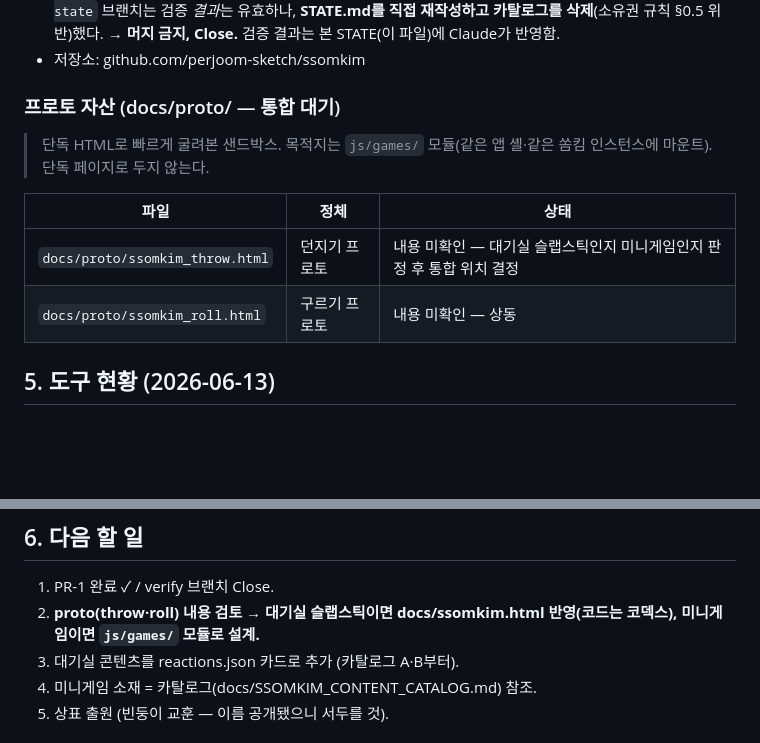
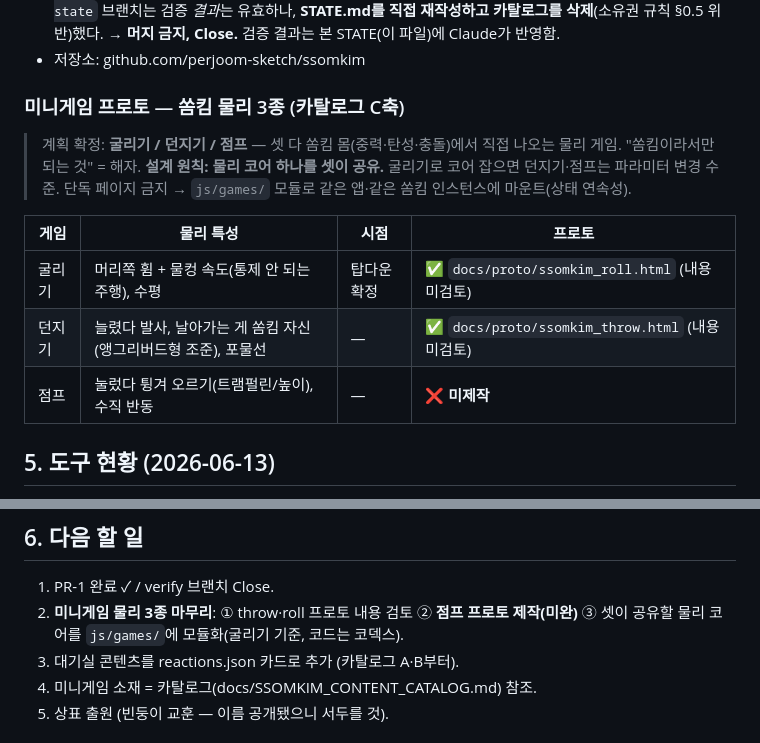
Before and after one commit to perjoom-sketch/ssomkim, a Markdown page: STATE.md, 2 parts joined by grey strips. GitHub-like rendering; blank space fills up the shorter version.

```diff
--- a/STATE.md
+++ b/STATE.md
@@ -76,14 +76,16 @@
 - **미해결 관리 항목 — verify 브랜치 처리**: `codex/verify-post-merge-implementation-and-update-state` 브랜치는 검증 *결과*는 유효하나, **STATE.md를 직접 재작성하고 카탈로그를 삭제**(소유권 규칙 §0.5 위반)했다. → **머지 금지, Close.** 검증 결과는 본 STATE(이 파일)에 Claude가 반영함.
 - 저장소: github.com/perjoom-sketch/ssomkim
 
-### 프로토 자산 (docs/proto/ — 통합 대기)
+### 미니게임 프로토 — 쏨킴 물리 3종 (카탈로그 C축)
 
-> 단독 HTML로 빠르게 굴려본 샌드박스. 목적지는 `js/games/` 모듈(같은 앱 셸·같은 쏨킴 인스턴스에 마운트). 단독 페이지로 두지 않는다.
+> 계획 확정: **굴리기 / 던지기 / 점프** — 셋 다 쏨킴 몸(중력·탄성·충돌)에서 직접 나오는 물리 게임. "쏨킴이라서만 되는 것" = 해자.
+> **설계 원칙: 물리 코어 하나를 셋이 공유.** 굴리기로 코어 잡으면 던지기·점프는 파라미터 변경 수준. 단독 페이지 금지 → `js/games/` 모듈로 같은 앱·같은 쏨킴 인스턴스에 마운트(상태 연속성).
 
-| 파일 | 정체 | 상태 |
-|---|---|---|
-| `docs/proto/ssomkim_throw.html` | 던지기 프로토 | 내용 미확인 — 대기실 슬랩스틱인지 미니게임인지 판정 후 통합 위치 결정 |
-| `docs/proto/ssomkim_roll.html` | 구르기 프로토 | 내용 미확인 — 상동 |
+| 게임 | 물리 특성 | 시점 | 프로토 |
+|---|---|---|---|
+| 굴리기 | 머리쪽 휨 + 물컹 속도(통제 안 되는 주행), 수평 | 탑다운 확정 | ✅ `docs/proto/ssomkim_roll.html` (내용 미검토) |
+| 던지기 | 늘렸다 발사, 날아가는 게 쏨킴 자신(앵그리버드형 조준), 포물선 | — | ✅ `docs/proto/ssomkim_throw.html` (내용 미검토) |
+| 점프 | 눌렀다 튕겨 오르기(트램펄린/높이), 수직 반동 | — | ❌ **미제작** |
 
 ## 5. 도구 현황 (2026-06-13)
 
@@ -97,7 +99,7 @@
 ## 6. 다음 할 일
 
 1. PR-1 완료 ✓ / verify 브랜치 Close.
-2. **proto(throw·roll) 내용 검토 → 대기실 슬랩스틱이면 docs/ssomkim.html 반영(코드는 코덱스), 미니게임이면 `js/games/` 모듈로 설계.**
+2. **미니게임 물리 3종 마무리**: ① throw·roll 프로토 내용 검토 ② **점프 프로토 제작(미완)** ③ 셋이 공유할 물리 코어를 `js/games/`에 모듈화(굴리기 기준, 코드는 코덱스).
 3. 대기실 콘텐츠를 reactions.json 카드로 추가 (카탈로그 A·B부터).
 4. 미니게임 소재 = 카탈로그(docs/SSOMKIM_CONTENT_CATALOG.md) 참조.
 5. 상표 출원 (빈둥이 교훈 — 이름 공개됐으니 서두를 것).
```
